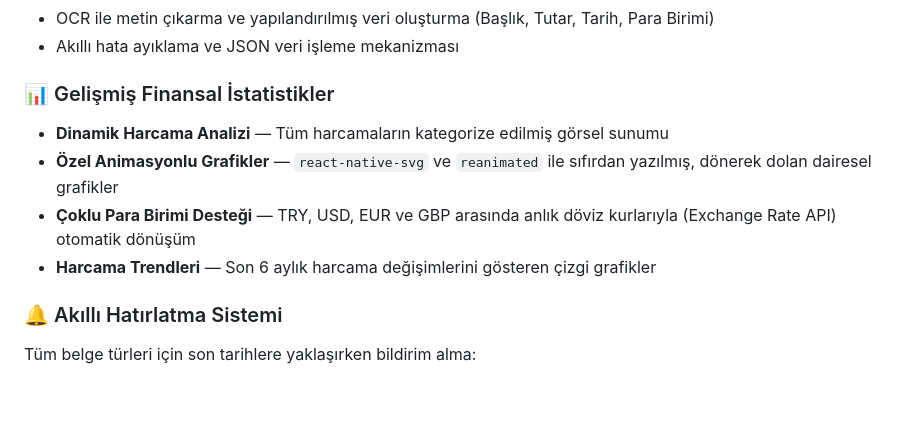
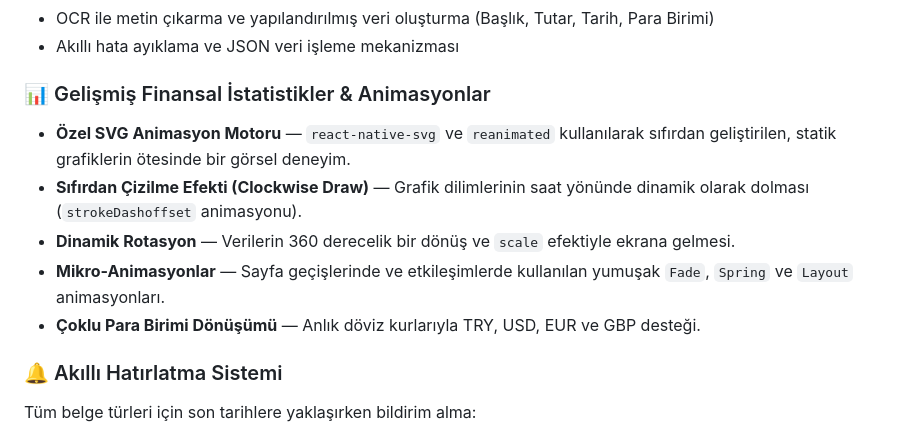
Before and after one commit to EkremTezcanSaridag/ArtificialIntelligenceAcademy, a Markdown page: README.md, the part around the change. Rendered like a GitHub page; blank space fills up the shorter version.

Commit message:
readme dosyası guncellendı

```diff
--- a/README.md
+++ b/README.md
@@ -19,11 +19,12 @@
 - OCR ile metin çıkarma ve yapılandırılmış veri oluşturma (Başlık, Tutar, Tarih, Para Birimi)
 - Akıllı hata ayıklama ve JSON veri işleme mekanizması
 
-### 📊 Gelişmiş Finansal İstatistikler
-- **Dinamik Harcama Analizi** — Tüm harcamaların kategorize edilmiş görsel sunumu
-- **Özel Animasyonlu Grafikler** — `react-native-svg` ve `reanimated` ile sıfırdan yazılmış, dönerek dolan dairesel grafikler
-- **Çoklu Para Birimi Desteği** — TRY, USD, EUR ve GBP arasında anlık döviz kurlarıyla (Exchange Rate API) otomatik dönüşüm
-- **Harcama Trendleri** — Son 6 aylık harcama değişimlerini gösteren çizgi grafikler
+### 📊 Gelişmiş Finansal İstatistikler & Animasyonlar
+- **Özel SVG Animasyon Motoru** — `react-native-svg` ve `reanimated` kullanılarak sıfırdan geliştirilen, statik grafiklerin ötesinde bir görsel deneyim.
+- **Sıfırdan Çizilme Efekti (Clockwise Draw)** — Grafik dilimlerinin saat yönünde dinamik olarak dolması (`strokeDashoffset` animasyonu).
+- **Dinamik Rotasyon** — Verilerin 360 derecelik bir dönüş ve `scale` efektiyle ekrana gelmesi.
+- **Mikro-Animasyonlar** — Sayfa geçişlerinde ve etkileşimlerde kullanılan yumuşak `Fade`, `Spring` ve `Layout` animasyonları.
+- **Çoklu Para Birimi Dönüşümü** — Anlık döviz kurlarıyla TRY, USD, EUR ve GBP desteği.
 
 ### 🔔 Akıllı Hatırlatma Sistemi
 Tüm belge türleri için son tarihlere yaklaşırken bildirim alma:
```
